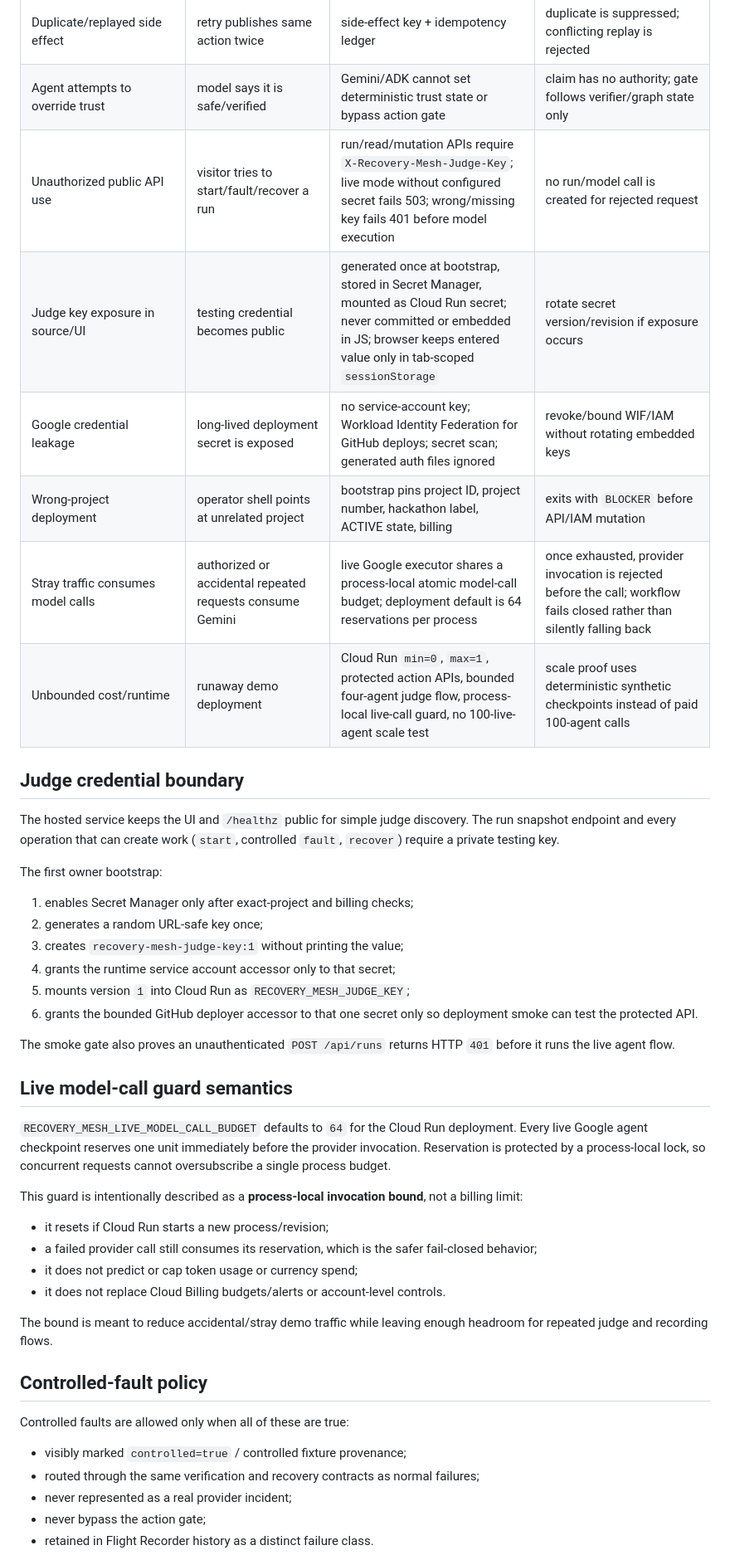
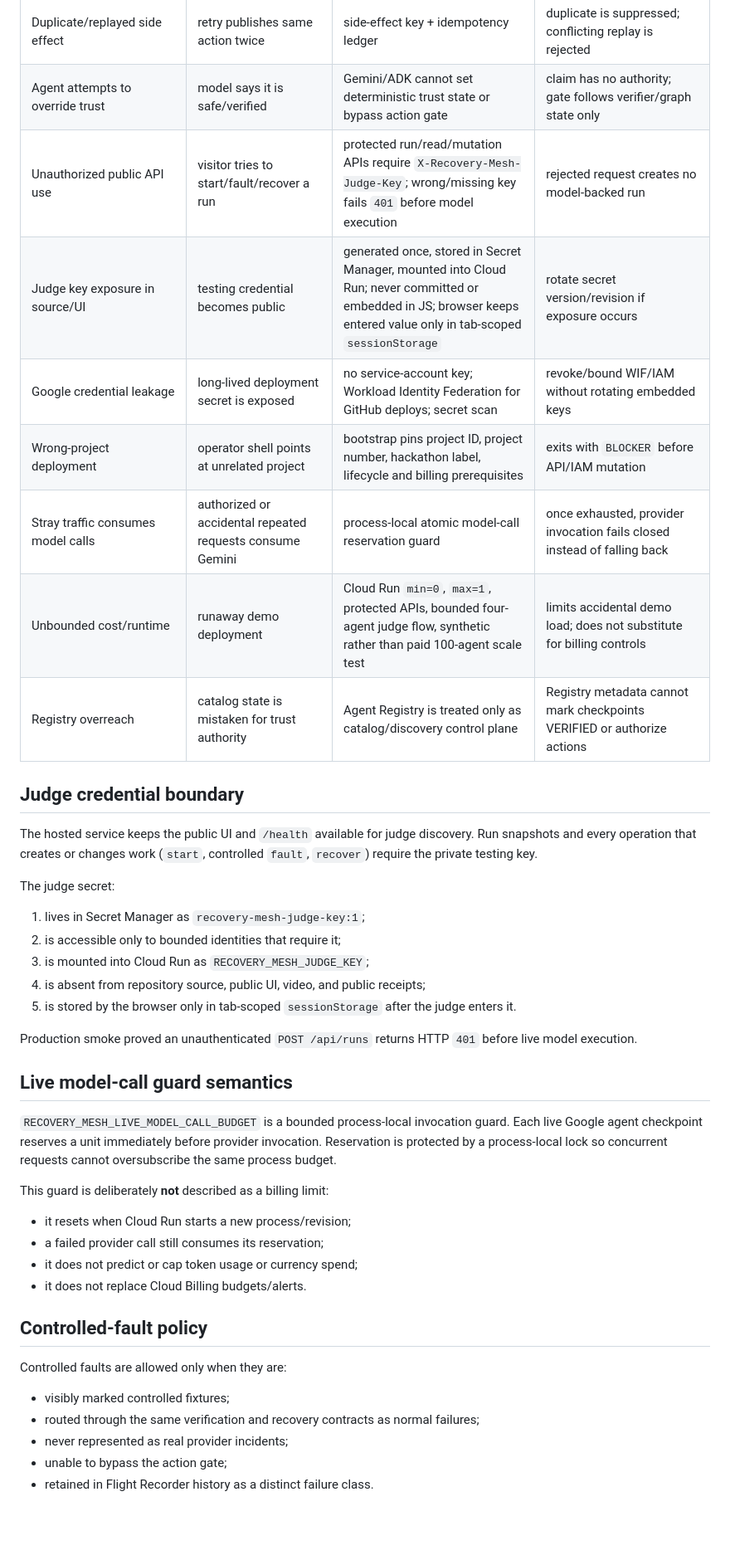
Before and after one commit to evidencebound/evidencebound-recovery-mesh, a Markdown page: docs/THREAT_MODEL.md, the part around one of its changes. Shown at 83% size. Rendered like a GitHub page; blank space fills up the shorter version.

Commit message:
docs: synchronize threat model with production acceptance

```diff
--- a/docs/THREAT_MODEL.md
+++ b/docs/THREAT_MODEL.md
@@ -48,47 +50,45 @@ Recovery Mesh treats every model/tool/evidence checkpoint as potentially invalid
 | Dependency substitution | child is evaluated against different parent output | child input digests bind actual parent structured-output digests | mismatch fails verification; downstream action remains blocked |
 | Duplicate/replayed side effect | retry publishes same action twice | side-effect key + idempotency ledger | duplicate is suppressed; conflicting replay is rejected |
 | Agent attempts to override trust | model says it is safe/verified | Gemini/ADK cannot set deterministic trust state or bypass action gate | claim has no authority; gate follows verifier/graph state only |
-| Unauthorized public API use | visitor tries to start/fault/recover a run | run/read/mutation APIs require `X-Recovery-Mesh-Judge-Key`; live mode without configured secret fails 503; wrong/missing key fails 401 before model execution | no run/model call is created for rejected request |
-| Judge key exposure in source/UI | testing credential becomes public | generated once at bootstrap, stored in Secret Manager, mounted as Cloud Run secret; never committed or embedded in JS; browser keeps entered value only in tab-scoped `sessionStorage` | rotate secret version/revision if exposure occurs |
-| Google credential leakage | long-lived deployment secret is exposed | no service-account key; Workload Identity Federation for GitHub deploys; secret scan; generated auth files ignored | revoke/bound WIF/IAM without rotating embedded keys |
-| Wrong-project deployment | operator shell points at unrelated project | bootstrap pins project ID, project number, hackathon label, ACTIVE state, billing | exits with `BLOCKER` before API/IAM mutation |
-| Stray traffic consumes model calls | authorized or accidental repeated requests consume Gemini | live Google executor shares a process-local atomic model-call budget; deployment default is 64 reservations per process | once exhausted, provider invocation is rejected before the call; workflow fails closed rather than silently falling back |
-| Unbounded cost/runtime | runaway demo deployment | Cloud Run `min=0`, `max=1`, protected action APIs, bounded four-agent judge flow, process-local live-call guard, no 100-live-agent scale test | scale proof uses deterministic synthetic checkpoints instead of paid 100-agent calls |
+| Unauthorized public API use | visitor tries to start/fault/recover a run | protected run/read/mutation APIs require `X-Recovery-Mesh-Judge-Key`; wrong/missing key fails `401` before model execution | rejected request creates no model-backed run |
+| Judge key exposure in source/UI | testing credential becomes public | generated once, stored in Secret Manager, mounted into Cloud Run; never committed or embedded in JS; browser keeps entered value only in tab-scoped `sessionStorage` | rotate secret version/revision if exposure occurs |
+| Google credential leakage | long-lived deployment secret is exposed | no service-account key; Workload Identity Federation for GitHub deploys; secret scan | revoke/bound WIF/IAM without rotating embedded keys |
+| Wrong-project deployment | operator shell points at unrelated project | bootstrap pins project ID, project number, hackathon label, lifecycle and billing prerequisites | exits with `BLOCKER` before API/IAM mutation |
+| Stray traffic consumes model calls | authorized or accidental repeated requests consume Gemini | process-local atomic model-call reservation guard | once exhausted, provider invocation fails closed instead of falling back |
+| Unbounded cost/runtime | runaway demo deployment | Cloud Run `min=0`, `max=1`, protected APIs, bounded four-agent judge flow, synthetic rather than paid 100-agent scale test | limits accidental demo load; does not substitute for billing controls |
+| Registry overreach | catalog state is mistaken for trust authority | Agent Registry is treated only as catalog/discovery control plane | Registry metadata cannot mark checkpoints VERIFIED or authorize actions |
 
 ## Judge credential boundary
 
-The hosted service keeps the UI and `/healthz` public for simple judge discovery. The run snapshot endpoint and every operation that can create work (`start`, controlled `fault`, `recover`) require a private testing key.
+The hosted service keeps the public UI and `/health` available for judge discovery. Run snapshots and every operation that creates or changes work (`start`, controlled `fault`, `recover`) require the private testing key.
 
-The first owner bootstrap:
+The judge secret:
 
-1. enables Secret Manager only after exact-project and billing checks;
-2. generates a random URL-safe key once;
-3. creates `recovery-mesh-judge-key:1` without printing the value;
-4. grants the runtime service account accessor only to that secret;
-5. mounts version `1` into Cloud Run as `RECOVERY_MESH_JUDGE_KEY`;
-6. grants the bounded GitHub deployer accessor to that one secret only so deployment smoke can test the protected API.
+1. lives in Secret Manager as `recovery-mesh-judge-key:1`;
+2. is accessible only to bounded identities that require it;
+3. is mounted into Cloud Run as `RECOVERY_MESH_JUDGE_KEY`;
+4. is absent from repository source, public UI, video, and public receipts;
+5. is stored by the browser only in tab-scoped `sessionStorage` after the judge enters it.
 
-The smoke gate also proves an unauthenticated `POST /api/runs` returns HTTP `401` before it runs the live agent flow.
+Production smoke proved an unauthenticated `POST /api/runs` returns HTTP `401` before live model execution.
 
 ## Live model-call guard semantics
 
-`RECOVERY_MESH_LIVE_MODEL_CALL_BUDGET` defaults to `64` for the Cloud Run deployment. Every live Google agent checkpoint reserves one unit immediately before the provider invocation. Reservation is protected by a process-local lock, so concurrent requests cannot oversubscribe a single process budget.
+`RECOVERY_MESH_LIVE_MODEL_CALL_BUDGET` is a bounded process-local invocation guard. Each live Google agent checkpoint reserves a unit immediately before provider invocation. Reservation is protected by a process-local lock so concurrent requests cannot oversubscribe the same process budget.
 
-This guard is intentionally described as a **process-local invocation bound**, not a billing limit:
+This guard is deliberately **not** described as a billing limit:
 
-- it resets if Cloud Run starts a new process/revision;
-- a failed provider call still consumes its reservation, which is the safer fail-closed behavior;
+- it resets when Cloud Run starts a new process/revision;
+- a failed provider call still consumes its reservation;
 - it does not predict or cap token usage or currency spend;
-- it does not replace Cloud Billing budgets/alerts or account-level controls.
-
-The bound is meant to reduce accidental/stray demo traffic while leaving enough headroom for repeated judge and recording flows.
+- it does not replace Cloud Billing budgets/alerts.
 
 ## Controlled-fault policy
 
-Controlled faults are allowed only when all of these are true:
+Controlled faults are allowed only when they are:
 
-- visibly marked `controlled=true` / controlled fixture provenance;
+- visibly marked controlled fixtures;
 - routed through the same verification and recovery contracts as normal failures;
-- never represented as a real provider incident;
-- never bypass the action gate;
+- never represented as real provider incidents;
+- unable to bypass the action gate;
 - retained in Flight Recorder history as a distinct failure class.
```
Also changed, not shown: other parts of docs/THREAT_MODEL.md (+25 -18 lines).
